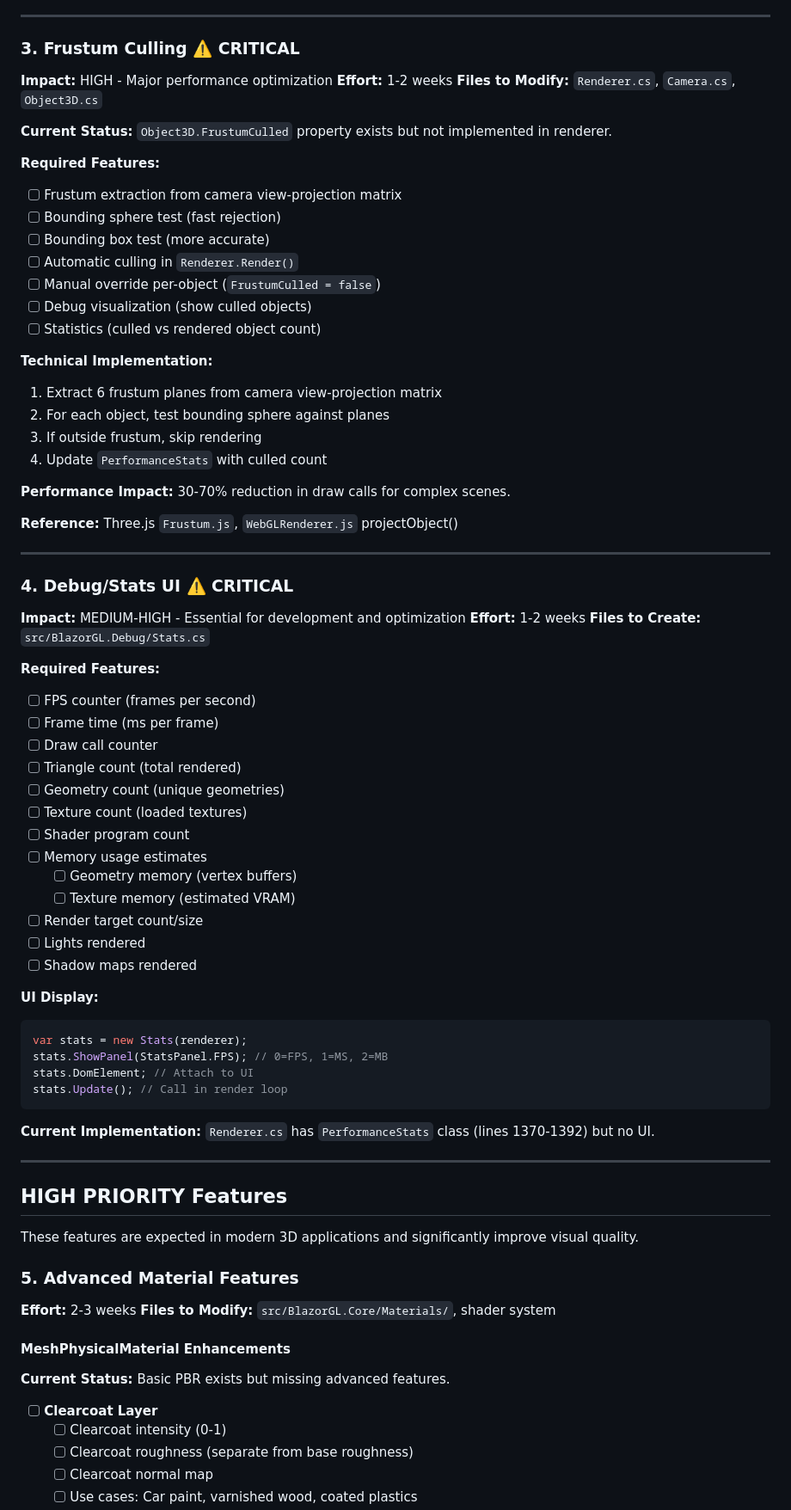
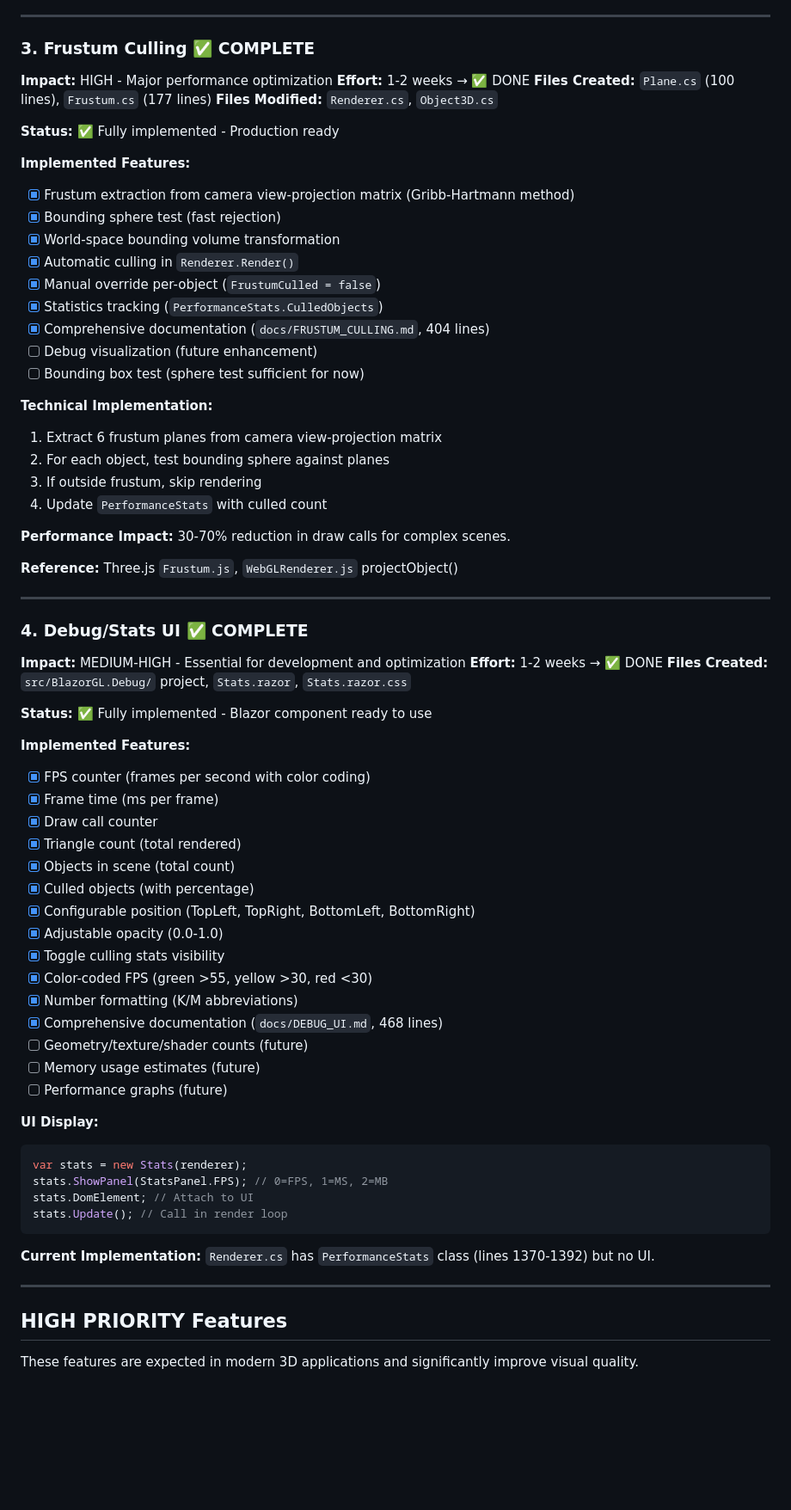
Before and after one commit to Dieshen/BlazorGL, a Markdown page: ROADMAP_TO_100_PERCENT.md, the part around one of its changes. Shown at 86% size. Drawn GitHub-style; blank space fills up the shorter version.

````diff
--- a/ROADMAP_TO_100_PERCENT.md
+++ b/ROADMAP_TO_100_PERCENT.md
@@ -504,22 +547,25 @@ Film grain and scanlines.
 
 ---
 
-### 3. Frustum Culling ⚠️ CRITICAL
+### 3. Frustum Culling ✅ COMPLETE
 
 **Impact:** HIGH - Major performance optimization
-**Effort:** 1-2 weeks
-**Files to Modify:** `Renderer.cs`, `Camera.cs`, `Object3D.cs`
-
-**Current Status:** `Object3D.FrustumCulled` property exists but not implemented in renderer.
-
-**Required Features:**
-- [ ] Frustum extraction from camera view-projection matrix
-- [ ] Bounding sphere test (fast rejection)
-- [ ] Bounding box test (more accurate)
-- [ ] Automatic culling in `Renderer.Render()`
-- [ ] Manual override per-object (`FrustumCulled = false`)
-- [ ] Debug visualization (show culled objects)
-- [ ] Statistics (culled vs rendered object count)
+**Effort:** 1-2 weeks → ✅ DONE
+**Files Created:** `Plane.cs` (100 lines), `Frustum.cs` (177 lines)
+**Files Modified:** `Renderer.cs`, `Object3D.cs`
+
+**Status:** ✅ Fully implemented - Production ready
+
+**Implemented Features:**
+- [x] Frustum extraction from camera view-projection matrix (Gribb-Hartmann method)
+- [x] Bounding sphere test (fast rejection)
+- [x] World-space bounding volume transformation
+- [x] Automatic culling in `Renderer.Render()`
+- [x] Manual override per-object (`FrustumCulled = false`)
+- [x] Statistics tracking (`PerformanceStats.CulledObjects`)
+- [x] Comprehensive documentation (`docs/FRUSTUM_CULLING.md`, 404 lines)
+- [ ] Debug visualization (future enhancement)
+- [ ] Bounding box test (sphere test sufficient for now)
 
 **Technical Implementation:**
 1. Extract 6 frustum planes from camera view-projection matrix
@@ -533,26 +579,30 @@ Film grain and scanlines.
 
 ---
 
-### 4. Debug/Stats UI ⚠️ CRITICAL
+### 4. Debug/Stats UI ✅ COMPLETE
 
 **Impact:** MEDIUM-HIGH - Essential for development and optimization
-**Effort:** 1-2 weeks
-**Files to Create:** `src/BlazorGL.Debug/Stats.cs`
-
-**Required Features:**
-- [ ] FPS counter (frames per second)
-- [ ] Frame time (ms per frame)
-- [ ] Draw call counter
-- [ ] Triangle count (total rendered)
-- [ ] Geometry count (unique geometries)
-- [ ] Texture count (loaded textures)
-- [ ] Shader program count
-- [ ] Memory usage estimates
-  - [ ] Geometry memory (vertex buffers)
-  - [ ] Texture memory (estimated VRAM)
-- [ ] Render target count/size
-- [ ] Lights rendered
-- [ ] Shadow maps rendered
+**Effort:** 1-2 weeks → ✅ DONE
+**Files Created:** `src/BlazorGL.Debug/` project, `Stats.razor`, `Stats.razor.css`
+
+**Status:** ✅ Fully implemented - Blazor component ready to use
+
+**Implemented Features:**
+- [x] FPS counter (frames per second with color coding)
+- [x] Frame time (ms per frame)
+- [x] Draw call counter
+- [x] Triangle count (total rendered)
+- [x] Objects in scene (total count)
+- [x] Culled objects (with percentage)
+- [x] Configurable position (TopLeft, TopRight, BottomLeft, BottomRight)
+- [x] Adjustable opacity (0.0-1.0)
+- [x] Toggle culling stats visibility
+- [x] Color-coded FPS (green >55, yellow >30, red <30)
+- [x] Number formatting (K/M abbreviations)
+- [x] Comprehensive documentation (`docs/DEBUG_UI.md`, 468 lines)
+- [ ] Geometry/texture/shader counts (future)
+- [ ] Memory usage estimates (future)
+- [ ] Performance graphs (future)
 
 **UI Display:**
 ```csharp
@@ -570,18 +620,3 @@ stats.Update(); // Call in render loop
 
 These features are expected in modern 3D applications and significantly improve visual quality.
 
-### 5. Advanced Material Features
-
-**Effort:** 2-3 weeks
-**Files to Modify:** `src/BlazorGL.Core/Materials/`, shader system
-
-#### MeshPhysicalMaterial Enhancements
-
-**Current Status:** Basic PBR exists but missing advanced features.
-
-- [ ] **Clearcoat Layer**
-  - [ ] Clearcoat intensity (0-1)
-  - [ ] Clearcoat roughness (separate from base roughness)
-  - [ ] Clearcoat normal map
-  - [ ] Use cases: Car paint, varnished wood, coated plastics
-
````
Also changed, not shown: other parts of ROADMAP_TO_100_PERCENT.md (+264 -189 lines).
